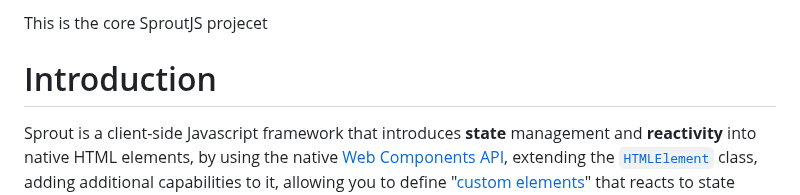
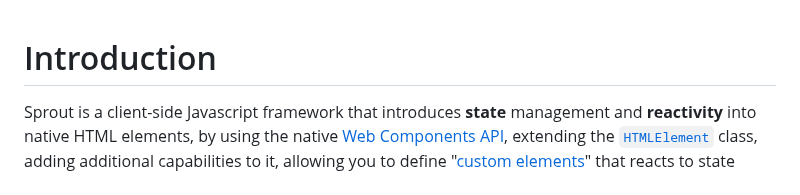
Before and after one commit to yuval-a/Sprout, a Markdown page: readme.MD, the part around the change. Rendered like a GitHub page.

```diff
--- a/readme.MD
+++ b/readme.MD
@@ -1,5 +1,3 @@
-This is the core SproutJS projecet
-
 # Introduction
 Sprout is a client-side Javascript framework that introduces **state** management and **reactivity** into native HTML elements,
 by using the native [Web Components API](https://developer.mozilla.org/en-US/docs/Web/API/Web_components), extending the [`HTMLElement`](https://developer.mozilla.org/en-US/docs/Web/API/HTMLElement) class, adding additional capabilities to it, allowing you to define "[custom elements](https://developer.mozilla.org/en-US/docs/Web/API/Web_components/Using_custom_elements)" that reacts to state changes, using native browser features such as the [`<template>`](https://developer.mozilla.org/en-US/docs/Web/HTML/Element/template) element, while also adding these capabilities to exisiting native HTML elements.
```
